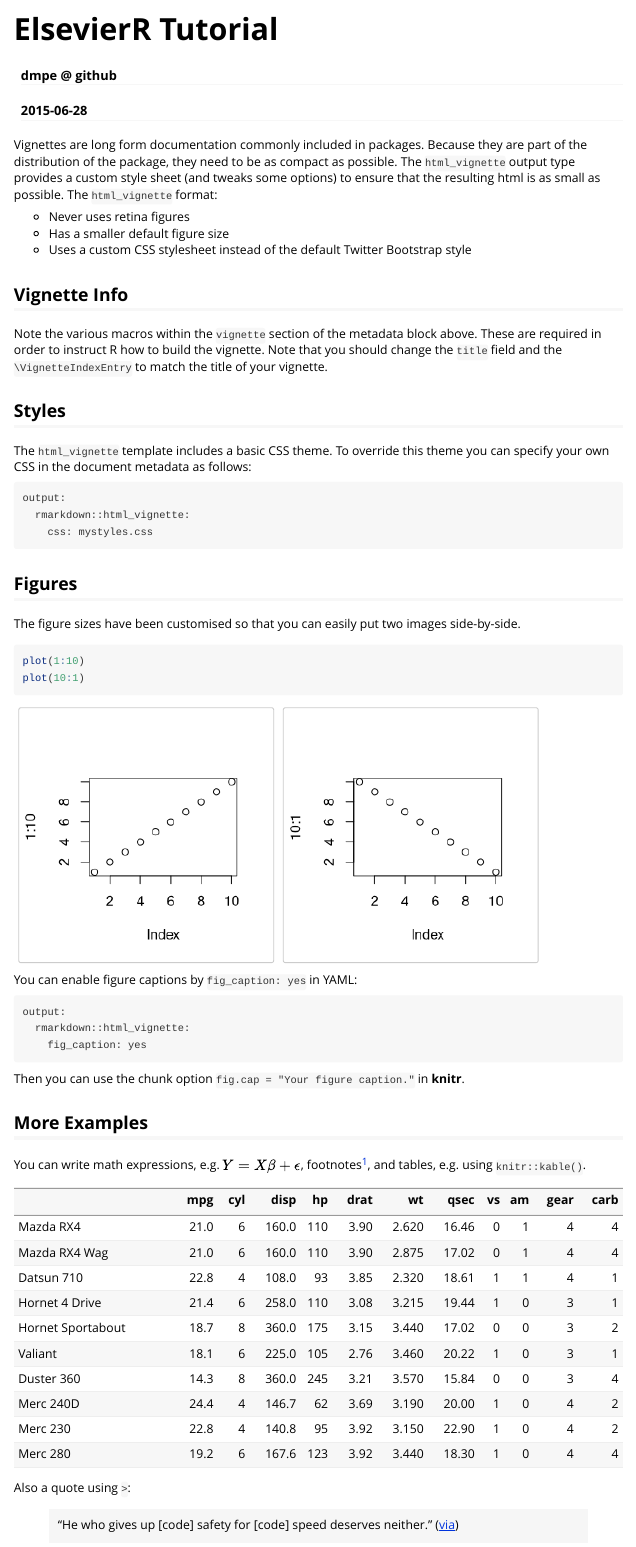
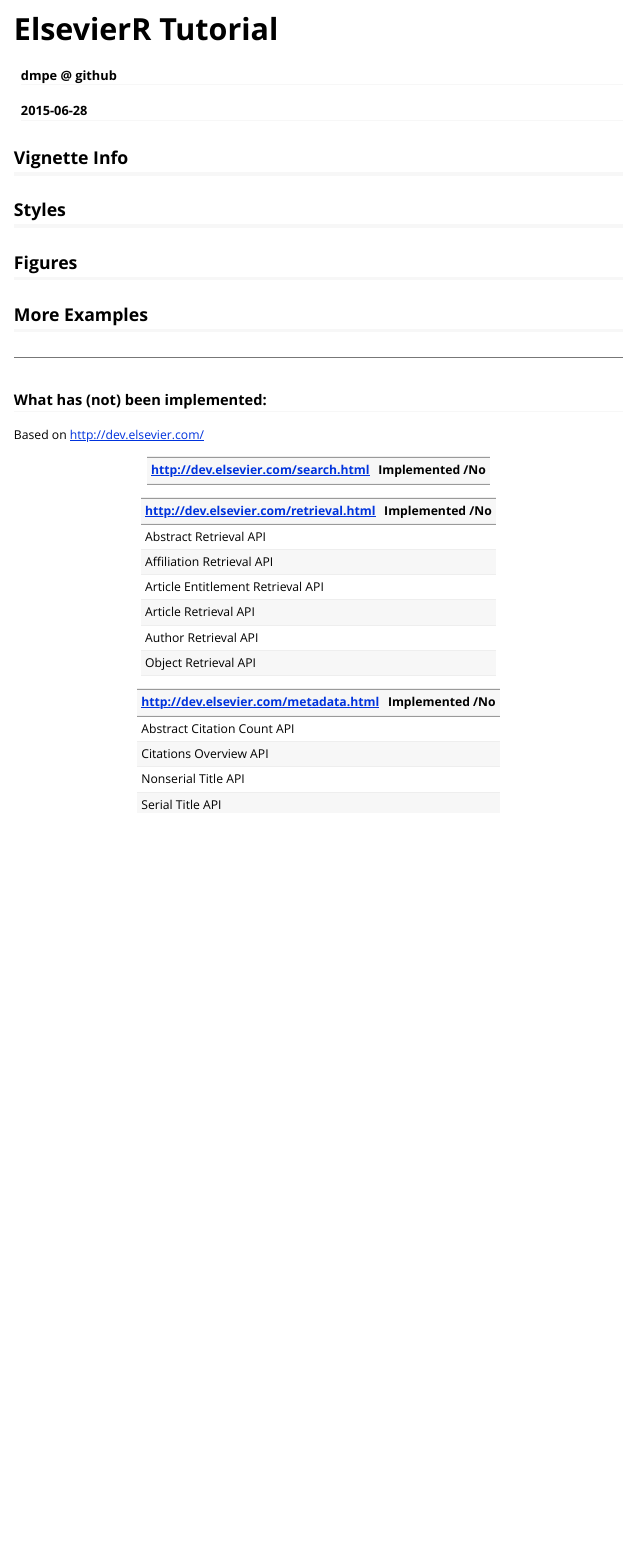
Before and after one commit to dmpe/ElsevieR, an R Markdown document (vignettes/ElsevierR.Rmd): the page in a window 1100 px wide, from its top. Rendered offline with R 4.5, knitr and Pandoc, with nearby package versions.

Commit message:
wahtever

````diff
--- a/vignettes/ElsevierR.Rmd
+++ b/vignettes/ElsevierR.Rmd
@@ -9,60 +9,29 @@
   %\VignetteEncoding{UTF-8}
 ---
 
-Vignettes are long form documentation commonly included in packages. Because they are part of the distribution of the package, they need to be as compact as possible. The `html_vignette` output type provides a custom style sheet (and tweaks some options) to ensure that the resulting html is as small as possible. The `html_vignette` format:
 
-- Never uses retina figures
-- Has a smaller default figure size
-- Uses a custom CSS stylesheet instead of the default Twitter Bootstrap style
 
 ## Vignette Info
 
-Note the various macros within the `vignette` section of the metadata block above. These are required in order to instruct R how to build the vignette. Note that you should change the `title` field and the `\VignetteIndexEntry` to match the title of your vignette.
+
 
 ## Styles
 
-The `html_vignette` template includes a basic CSS theme. To override this theme you can specify your own CSS in the document metadata as follows:
 
-    output:
-      rmarkdown::html_vignette:
-        css: mystyles.css
 
 ## Figures
 
-The figure sizes have been customised so that you can easily put two images side-by-side.
-
-```{r, fig.show='hold'}
-plot(1:10)
-plot(10:1)
-```
-
-You can enable figure captions by `fig_caption: yes` in YAML:
-
-    output:
-      rmarkdown::html_vignette:
-        fig_caption: yes
-
-Then you can use the chunk option `fig.cap = "Your figure caption."` in **knitr**.
 
 ## More Examples
-
-You can write math expressions, e.g. $Y = X\beta + \epsilon$, footnotes^[A footnote here.], and tables, e.g. using `knitr::kable()`.
-
-```{r, echo=FALSE, results='asis'}
-knitr::kable(head(mtcars, 10))
-```
-
-Also a quote using `>`:
-
-> "He who gives up [code] safety for [code] speed deserves neither."
-([via](https://twitter.com/hadleywickham/status/504368538874703872))
 
 
 ----
 
 ### What has (not) been implemented:
 
+
 Based on <http://dev.elsevier.com/>
 
-<http://dev.elsevier.com/search.html>  | Implemented Yes/No
+
+<http://dev.elsevier.com/search.html>  | Implemented /No
 ------------- | -------------
@@ -76 +41,8 @@
+<http://dev.elsevier.com/retrieval.html>  | Implemented /No
 ------------- | -------------
+Abstract Retrieval API   |
+Affiliation Retrieval API  |
+Article Entitlement Retrieval API   |
+Article Retrieval API   |
+Author Retrieval API   |
+Object Retrieval API   |
@@ -87,3 +50,7 @@
 
-<http://dev.elsevier.com/metadata.html>  | Implemented Yes/No
+<http://dev.elsevier.com/metadata.html>  | Implemented /No
 ------------- | -------------
+Abstract Citation Count API   |
+Citations Overview API   |
+Nonserial Title API  |
+Serial Title API  |
````
Also changed, not shown: R/API_Auth.R (renamed from R/Api.R, +35 -0 lines), R/Search.R (+4 -0 lines), vignettes/ElsevierR.Rmd (25 more changed lines).
